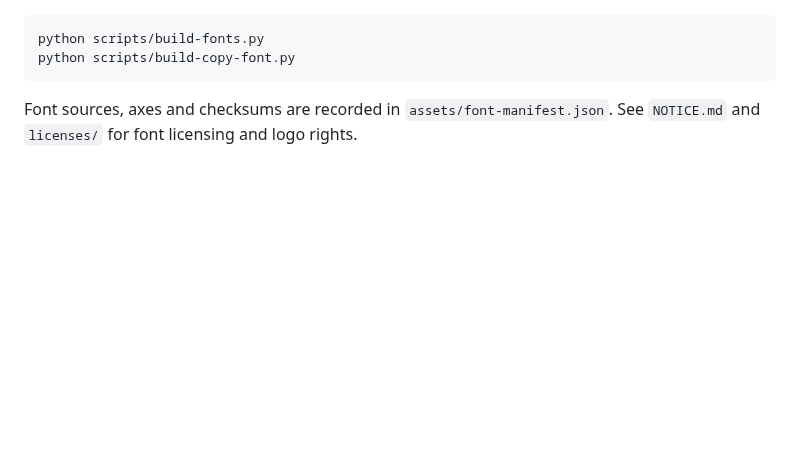
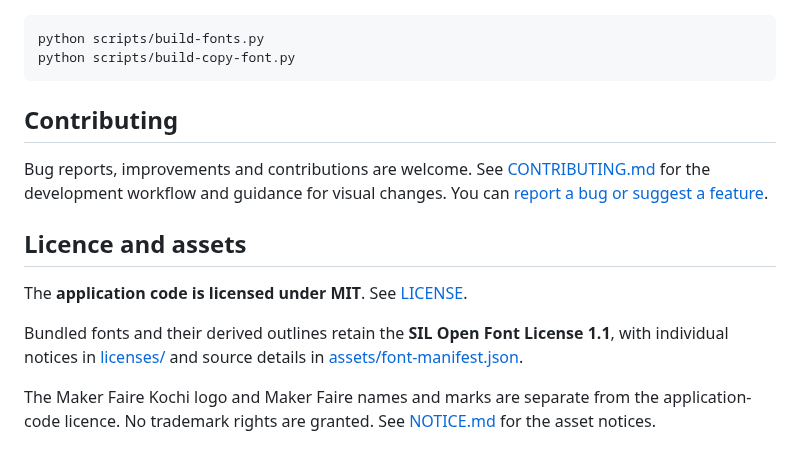
Before and after one commit to niyamax/maker-faire-kochi-poster-studio, a Markdown page: README.md, the part around one of its changes. GitHub-like rendering; blank space fills up the shorter version.

````diff
--- a/README.md
+++ b/README.md
@@ -55,4 +103,14 @@ python scripts/build-fonts.py
 python scripts/build-copy-font.py
 ```
 
-Font sources, axes and checksums are recorded in `assets/font-manifest.json`. See `NOTICE.md` and `licenses/` for font licensing and logo rights.
+## Contributing
+
+Bug reports, improvements and contributions are welcome. See [CONTRIBUTING.md](CONTRIBUTING.md) for the development workflow and guidance for visual changes. You can [report a bug or suggest a feature](https://github.com/niyamax/maker-faire-kochi-poster-studio/issues/new/choose).
+
+## Licence and assets
+
+The **application code is licensed under MIT**. See [LICENSE](LICENSE).
+
+Bundled fonts and their derived outlines retain the **SIL Open Font License 1.1**, with individual notices in [licenses/](licenses/) and source details in [assets/font-manifest.json](assets/font-manifest.json).
+
+The Maker Faire Kochi logo and Maker Faire names and marks are separate from the application-code licence. No trademark rights are granted. See [NOTICE.md](NOTICE.md) for the asset notices.
````
Also changed, not shown: other parts of README.md (+77 -29 lines), .github/PULL_REQUEST_TEMPLATE.md (added, +11 -0 lines), CONTRIBUTING.md (added, +42 -0 lines), NOTICE.md (+15 -5 lines), docs/images/studio.png (added), 6 other files.
